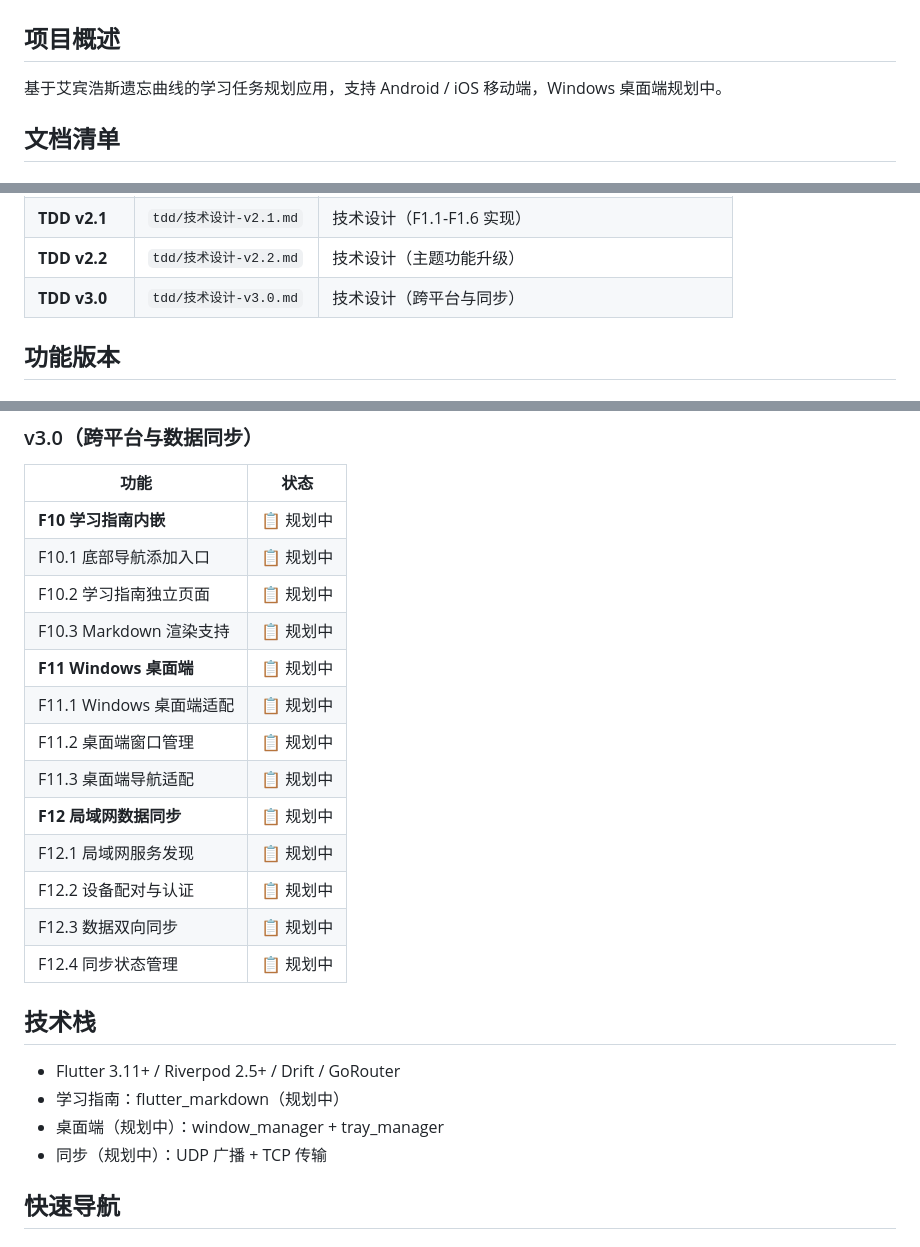
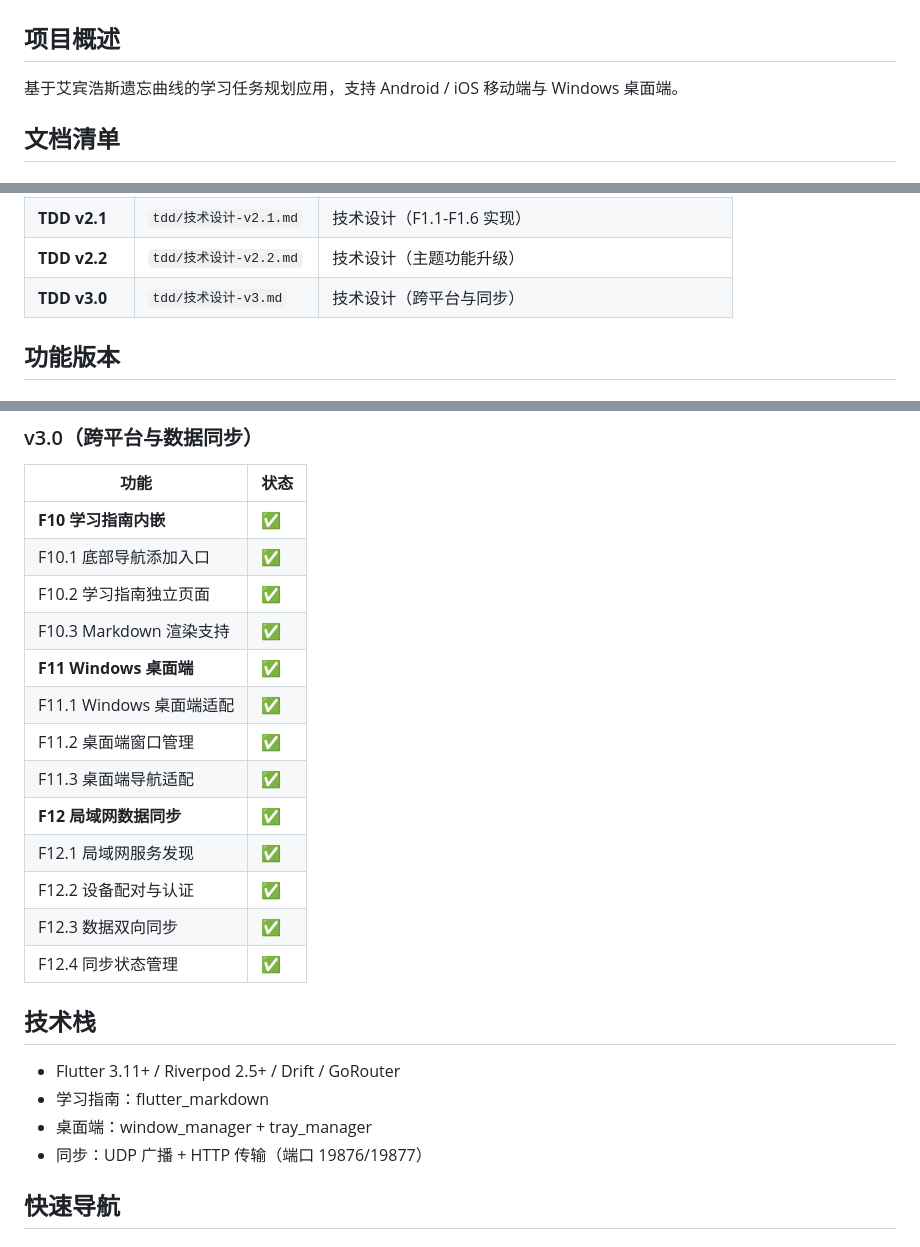
Before and after one commit to ISO-N/YiKe, a Markdown page: docs/README.md, 3 parts joined by grey strips. Rendered like a GitHub page.

Commit message:
docs: 更新 v3 状态与文档索引

```diff
--- a/docs/README.md
+++ b/docs/README.md
@@ -2,7 +2,7 @@
 
 ## 项目概述
 
-基于艾宾浩斯遗忘曲线的学习任务规划应用，支持 Android / iOS 移动端，Windows 桌面端规划中。
+基于艾宾浩斯遗忘曲线的学习任务规划应用，支持 Android / iOS 移动端与 Windows 桌面端。
 
 ## 文档清单
 
@@ -33,7 +33,7 @@
 | **TDD v2.0** | `tdd/技术设计-v2.md` | 技术设计（F6/F7/F8 实现） |
 | **TDD v2.1** | `tdd/技术设计-v2.1.md` | 技术设计（F1.1-F1.6 实现） |
 | **TDD v2.2** | `tdd/技术设计-v2.2.md` | 技术设计（主题功能升级） |
-| **TDD v3.0** | `tdd/技术设计-v3.0.md` | 技术设计（跨平台与同步） |
+| **TDD v3.0** | `tdd/技术设计-v3.md` | 技术设计（跨平台与同步） |
 
 ## 功能版本
 
@@ -78,26 +78,26 @@
 
 | 功能 | 状态 |
 |------|------|
-| **F10 学习指南内嵌** | 📋 规划中 |
-| F10.1 底部导航添加入口 | 📋 规划中 |
-| F10.2 学习指南独立页面 | 📋 规划中 |
-| F10.3 Markdown 渲染支持 | 📋 规划中 |
-| **F11 Windows 桌面端** | 📋 规划中 |
-| F11.1 Windows 桌面端适配 | 📋 规划中 |
-| F11.2 桌面端窗口管理 | 📋 规划中 |
-| F11.3 桌面端导航适配 | 📋 规划中 |
-| **F12 局域网数据同步** | 📋 规划中 |
-| F12.1 局域网服务发现 | 📋 规划中 |
-| F12.2 设备配对与认证 | 📋 规划中 |
-| F12.3 数据双向同步 | 📋 规划中 |
-| F12.4 同步状态管理 | 📋 规划中 |
+| **F10 学习指南内嵌** | ✅ |
+| F10.1 底部导航添加入口 | ✅ |
+| F10.2 学习指南独立页面 | ✅ |
+| F10.3 Markdown 渲染支持 | ✅ |
+| **F11 Windows 桌面端** | ✅ |
+| F11.1 Windows 桌面端适配 | ✅ |
+| F11.2 桌面端窗口管理 | ✅ |
+| F11.3 桌面端导航适配 | ✅ |
+| **F12 局域网数据同步** | ✅ |
+| F12.1 局域网服务发现 | ✅ |
+| F12.2 设备配对与认证 | ✅ |
+| F12.3 数据双向同步 | ✅ |
+| F12.4 同步状态管理 | ✅ |
 
 ## 技术栈
 
 - Flutter 3.11+ / Riverpod 2.5+ / Drift / GoRouter
-- 学习指南：flutter_markdown（规划中）
-- 桌面端（规划中）：window_manager + tray_manager
-- 同步（规划中）：UDP 广播 + TCP 传输
+- 学习指南：flutter_markdown
+- 桌面端：window_manager + tray_manager
+- 同步：UDP 广播 + HTTP 传输（端口 19876/19877）
 
 ## 快速导航
 
```
Also changed, not shown: other parts of docs/README.md (+1 -0 lines).
